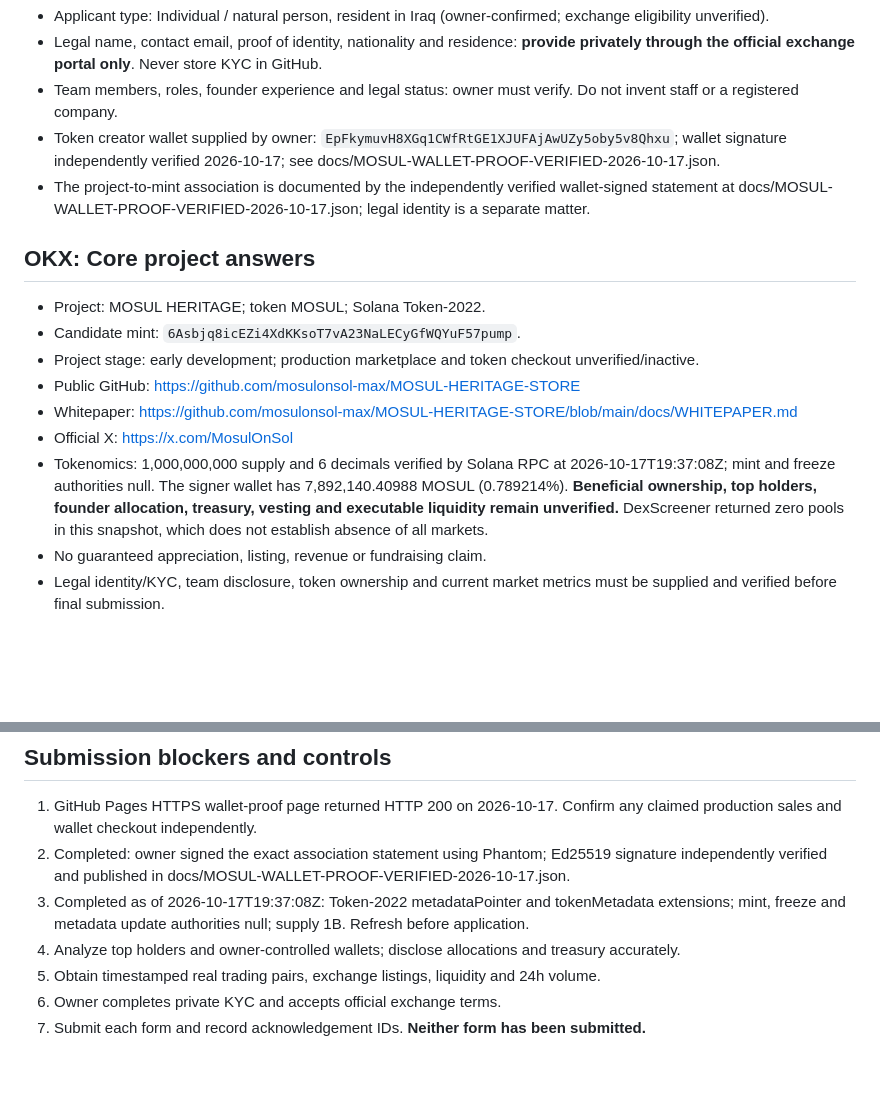
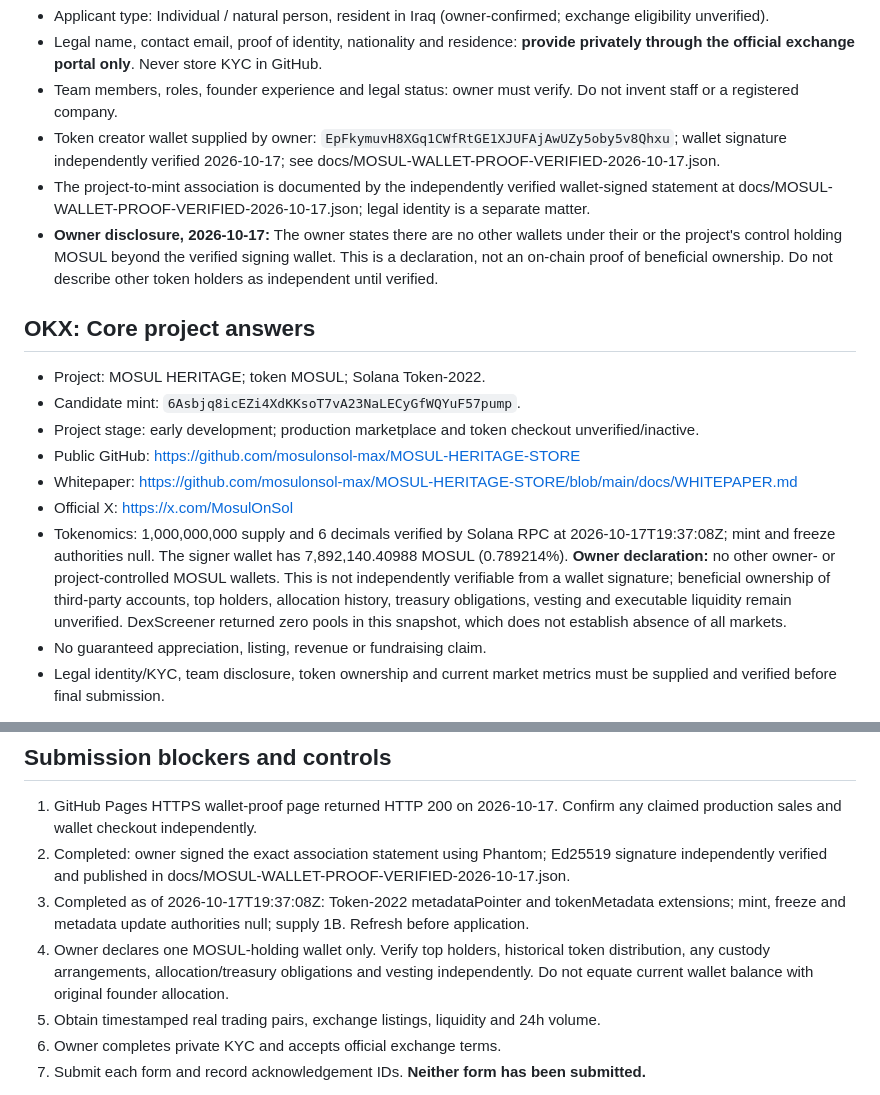
Before and after one commit to mosulonsol-max/MOSUL-HERITAGE-STORE, a Markdown page: docs/EXCHANGE-FORM-ANSWERS-2026-10-17.md, 2 parts joined by grey strips. Drawn GitHub-style; blank space fills up the shorter version.

Commit message:
docs: record owner's single-wallet disclosure without overstating on-chain verification (#59)

```diff
--- a/docs/EXCHANGE-FORM-ANSWERS-2026-10-17.md
+++ b/docs/EXCHANGE-FORM-ANSWERS-2026-10-17.md
@@ -22,6 +22,7 @@ Official form: https://www.mexc.com/token-listing-apply
 - Team members, roles, founder experience and legal status: owner must verify. Do not invent staff or a registered company.
 - Token creator wallet supplied by owner: `EpFkymuvH8XGq1CWfRtGE1XJUFAjAwUZy5oby5v8Qhxu`; wallet signature independently verified 2026-10-17; see docs/MOSUL-WALLET-PROOF-VERIFIED-2026-10-17.json.
 - The project-to-mint association is documented by the independently verified wallet-signed statement at docs/MOSUL-WALLET-PROOF-VERIFIED-2026-10-17.json; legal identity is a separate matter.
+- **Owner disclosure, 2026-10-17:** The owner states there are no other wallets under their or the project's control holding MOSUL beyond the verified signing wallet. This is a declaration, not an on-chain proof of beneficial ownership. Do not describe other token holders as independent until verified.
 
 ## OKX: Core project answers
 - Project: MOSUL HERITAGE; token MOSUL; Solana Token-2022.
@@ -30,7 +31,7 @@ Official form: https://www.mexc.com/token-listing-apply
 - Public GitHub: https://github.com/mosulonsol-max/MOSUL-HERITAGE-STORE
 - Whitepaper: https://github.com/mosulonsol-max/MOSUL-HERITAGE-STORE/blob/main/docs/WHITEPAPER.md
 - Official X: https://x.com/MosulOnSol
-- Tokenomics: 1,000,000,000 supply and 6 decimals verified by Solana RPC at 2026-10-17T19:37:08Z; mint and freeze authorities null. The signer wallet has 7,892,140.40988 MOSUL (0.789214%). **Beneficial ownership, top holders, founder allocation, treasury, vesting and executable liquidity remain unverified.** DexScreener returned zero pools in this snapshot, which does not establish absence of all markets.
+- Tokenomics: 1,000,000,000 supply and 6 decimals verified by Solana RPC at 2026-10-17T19:37:08Z; mint and freeze authorities null. The signer wallet has 7,892,140.40988 MOSUL (0.789214%). **Owner declaration:** no other owner- or project-controlled MOSUL wallets. This is not independently verifiable from a wallet signature; beneficial ownership of third-party accounts, top holders, allocation history, treasury obligations, vesting and executable liquidity remain unverified. DexScreener returned zero pools in this snapshot, which does not establish absence of all markets.
 - No guaranteed appreciation, listing, revenue or fundraising claim.
 - Legal identity/KYC, team disclosure, token ownership and current market metrics must be supplied and verified before final submission.
 
@@ -40,7 +41,7 @@ Official form: https://www.okx.com/token-listing-apply
 1. GitHub Pages HTTPS wallet-proof page returned HTTP 200 on 2026-10-17. Confirm any claimed production sales and wallet checkout independently.
 2. Completed: owner signed the exact association statement using Phantom; Ed25519 signature independently verified and published in docs/MOSUL-WALLET-PROOF-VERIFIED-2026-10-17.json.
 3. Completed as of 2026-10-17T19:37:08Z: Token-2022 metadataPointer and tokenMetadata extensions; mint, freeze and metadata update authorities null; supply 1B. Refresh before application.
-4. Analyze top holders and owner-controlled wallets; disclose allocations and treasury accurately.
+4. Owner declares one MOSUL-holding wallet only. Verify top holders, historical token distribution, any custody arrangements, allocation/treasury obligations and vesting independently. Do not equate current wallet balance with original founder allocation.
 5. Obtain timestamped real trading pairs, exchange listings, liquidity and 24h volume.
 6. Owner completes private KYC and accepts official exchange terms.
 7. Submit each form and record acknowledgement IDs. **Neither form has been submitted.**
```
